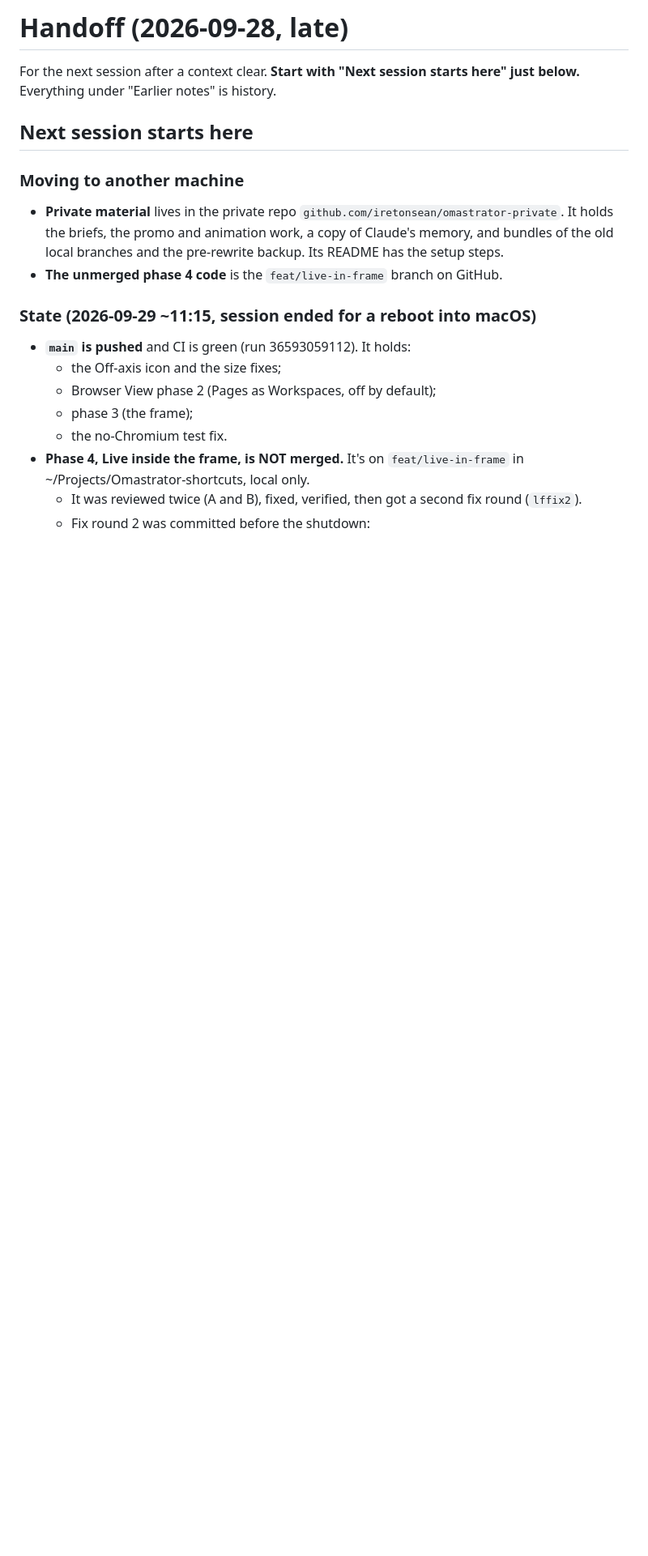
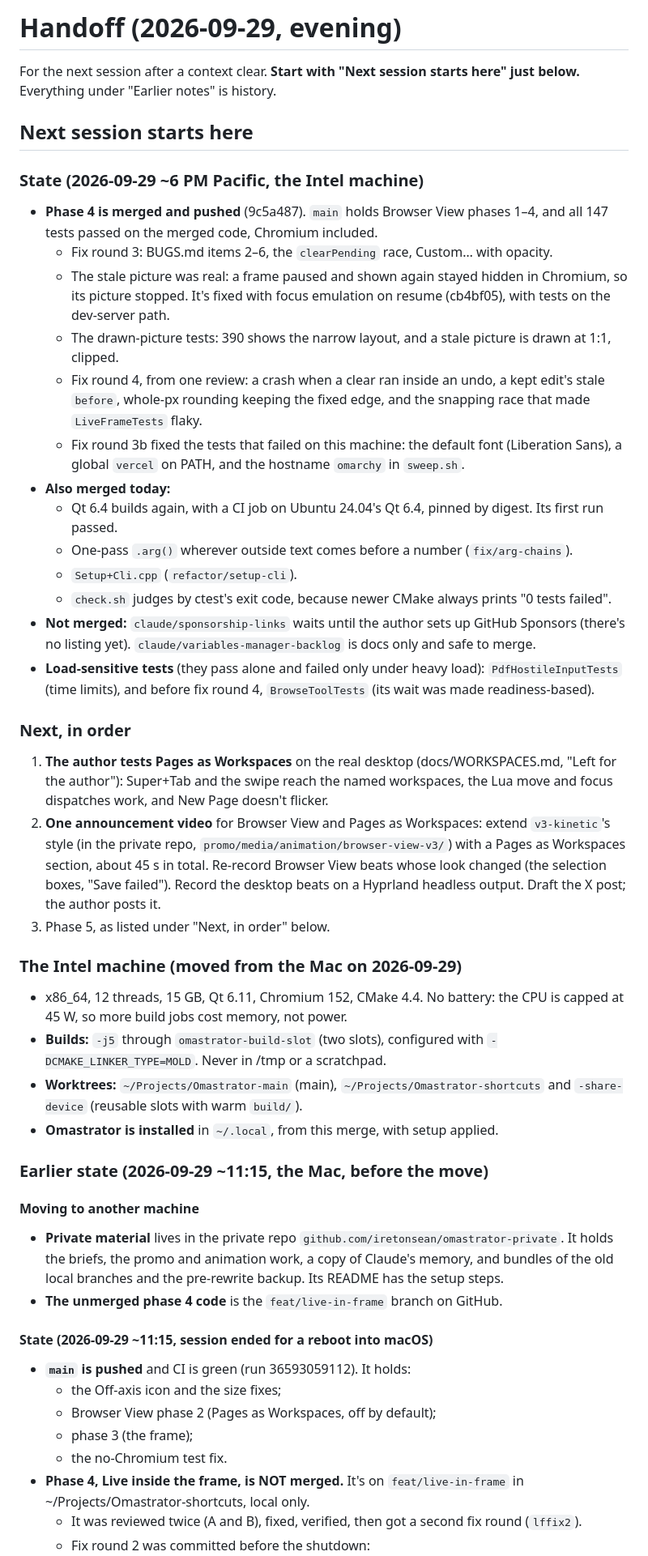
Before and after one commit to iretonsean/Omastrator, a Markdown page: docs/HANDOFF.md, the part around the change. Shown at 81% size. Rendered like a GitHub page; blank space fills up the shorter version.

Commit message:
HANDOFF: phase 4 merged on the Intel machine; next, the Pages as Workspaces test and one video
Co-Authored-By: Claude Opus 5.5 (1M context) <noreply@anthropic.com>
Claude-Session: https://claude.ai/code/session_01D4Th7rjnvgBUknBFRC8m14

```diff
--- a/docs/HANDOFF.md
+++ b/docs/HANDOFF.md
@@ -1,18 +1,75 @@
-# Handoff (2026-09-28, late)
+# Handoff (2026-09-29, evening)
 
 For the next session after a context clear. **Start with "Next session starts
 here" just below.** Everything under "Earlier notes" is history.
 
 ## Next session starts here
 
-### Moving to another machine
+### State (2026-09-29 ~6 PM Pacific, the Intel machine)
+- **Phase 4 is merged and pushed** (9c5a487). `main` holds Browser View
+  phases 1–4, and all 147 tests passed on the merged code, Chromium included.
+  - Fix round 3: BUGS.md items 2–6, the `clearPending` race, Custom… with
+    opacity.
+  - The stale picture was real: a frame paused and shown again stayed hidden
+    in Chromium, so its picture stopped. It's fixed with focus emulation on
+    resume (cb4bf05), with tests on the dev-server path.
+  - The drawn-picture tests: 390 shows the narrow layout, and a stale picture
+    is drawn at 1:1, clipped.
+  - Fix round 4, from one review: a crash when a clear ran inside an undo,
+    a kept edit's stale `before`, whole-px rounding keeping the fixed edge,
+    and the snapping race that made `LiveFrameTests` flaky.
+  - Fix round 3b fixed the tests that failed on this machine: the default
+    font (Liberation Sans), a global `vercel` on PATH, and the hostname
+    `omarchy` in `sweep.sh`.
+- **Also merged today:**
+  - Qt 6.4 builds again, with a CI job on Ubuntu 24.04's Qt 6.4, pinned by
+    digest. Its first run passed.
+  - One-pass `.arg()` wherever outside text comes before a number
+    (`fix/arg-chains`).
+  - `Setup+Cli.cpp` (`refactor/setup-cli`).
+  - `check.sh` judges by ctest's exit code, because newer CMake always
+    prints "0 tests failed".
+- **Not merged:** `claude/sponsorship-links` waits until the author sets up
+  GitHub Sponsors (there's no listing yet). `claude/variables-manager-backlog`
+  is docs only and safe to merge.
+- **Load-sensitive tests** (they pass alone and failed only under heavy
+  load): `PdfHostileInputTests` (time limits), and before fix round 4,
+  `BrowseToolTests` (its wait was made readiness-based).
+
+### Next, in order
+1. **The author tests Pages as Workspaces** on the real desktop
+   (docs/WORKSPACES.md, "Left for the author"): Super+Tab and the swipe
+   reach the named workspaces, the Lua move and focus dispatches work, and
+   New Page doesn't flicker.
+2. **One announcement video** for Browser View and Pages as Workspaces:
+   extend `v3-kinetic`'s style (in the private repo,
+   `promo/media/animation/browser-view-v3/`) with a Pages as Workspaces
+   section, about 45 s in total. Re-record Browser View beats whose look
+   changed (the selection boxes, "Save failed"). Record the desktop beats on
+   a Hyprland headless output. Draft the X post; the author posts it.
+3. Phase 5, as listed under "Next, in order" below.
+
+### The Intel machine (moved from the Mac on 2026-09-29)
+- x86_64, 12 threads, 15 GB, Qt 6.11, Chromium 152, CMake 4.4. No battery:
+  the CPU is capped at 45 W, so more build jobs cost memory, not power.
+- **Builds:** `-j5` through `omastrator-build-slot` (two slots), configured
+  with `-DCMAKE_LINKER_TYPE=MOLD`. Never in /tmp or a scratchpad.
+- **Worktrees:** `~/Projects/Omastrator-main` (main),
+  `~/Projects/Omastrator-shortcuts` and `-share-device` (reusable slots
+  with warm `build/`).
+- **Omastrator is installed** in `~/.local`, from this merge, with setup
+  applied.
+
+### Earlier state (2026-09-29 ~11:15, the Mac, before the move)
+
+#### Moving to another machine
 - **Private material** lives in the private repo
   `github.com/iretonsean/omastrator-private`. It holds the briefs, the promo
   and animation work, a copy of Claude's memory, and bundles of the old local
   branches and the pre-rewrite backup. Its README has the setup steps.
 - **The unmerged phase 4 code** is the `feat/live-in-frame` branch on GitHub.
 
-### State (2026-09-29 ~11:15, session ended for a reboot into macOS)
+#### State (2026-09-29 ~11:15, session ended for a reboot into macOS)
 - **`main` is pushed** and CI is green (run 36593059112). It holds:
   - the Off-axis icon and the size fixes;
   - Browser View phase 2 (Pages as Workspaces, off by default);
```
